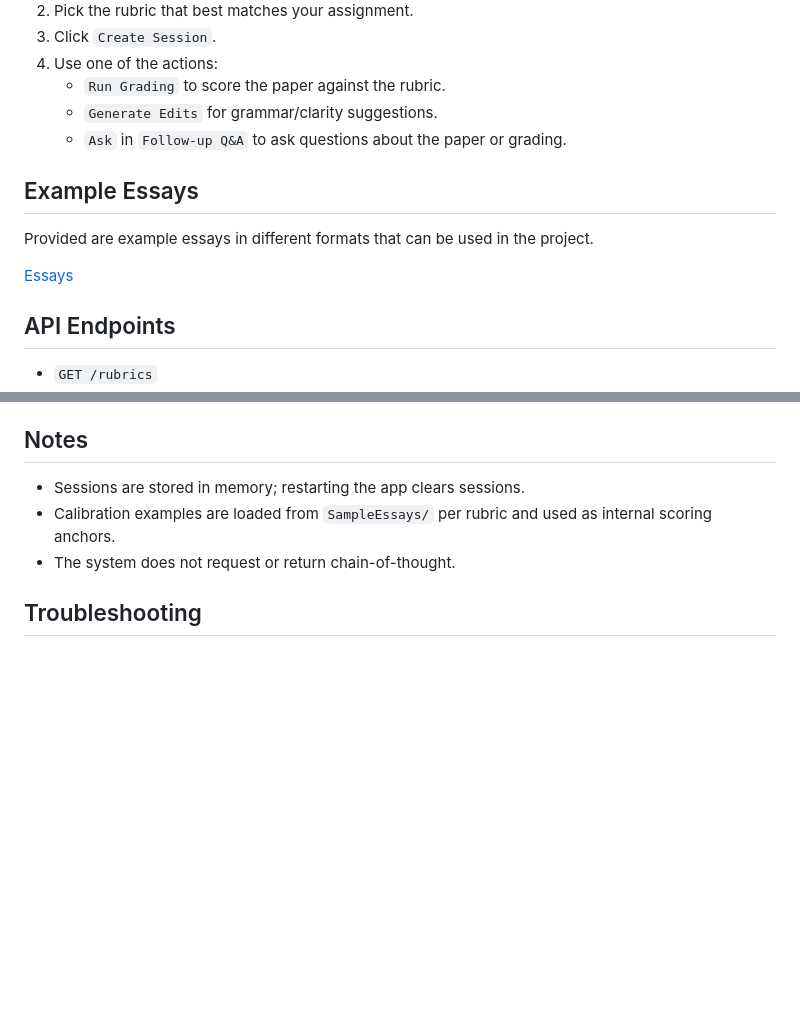
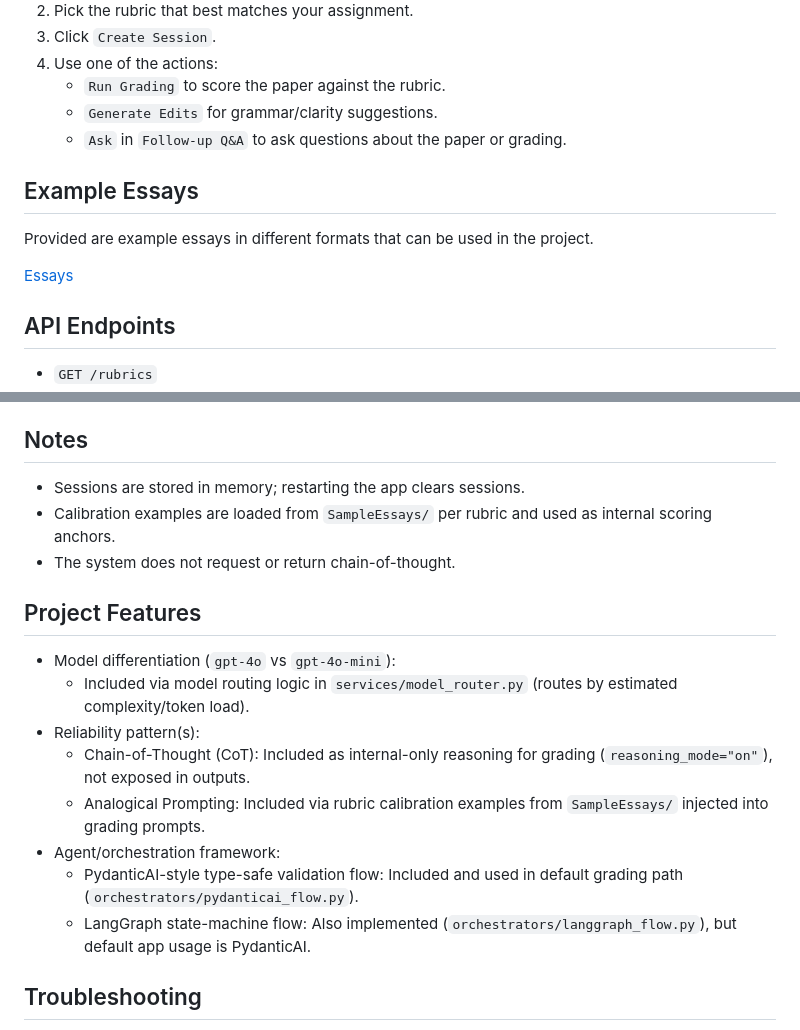
Before and after one commit to CarlostheCorrea/GenAI, a Markdown page: GraderProject/README.md, 2 parts joined by grey strips. Drawn GitHub-style; blank space fills up the shorter version.

Commit message:
Finishing

```diff
--- a/GraderProject/README.md
+++ b/GraderProject/README.md
@@ -78,13 +78,11 @@ uvicorn main:app
    - `Generate Edits` for grammar/clarity suggestions.
    - `Ask` in `Follow-up Q&A` to ask questions about the paper or grading.
 
+## Example Essays
 
-## Example Essays
 Provided are example essays in different formats that can be used in the project.
 
 [Essays](https://github.com/CarlostheCorrea/GenAI/tree/main/GraderProject/ExampleEssays)
-
-
 
 ## API Endpoints
 
@@ -109,6 +107,17 @@ Provided are example essays in different formats that can be used in the project
 - Calibration examples are loaded from `SampleEssays/` per rubric and used as internal scoring anchors.
 - The system does not request or return chain-of-thought.
 
+## Project Features
+
+- Model differentiation (`gpt-4o` vs `gpt-4o-mini`):
+  - Included via model routing logic in `services/model_router.py` (routes by estimated complexity/token load).
+- Reliability pattern(s):
+  - Chain-of-Thought (CoT): Included as internal-only reasoning for grading (`reasoning_mode="on"`), not exposed in outputs.
+  - Analogical Prompting: Included via rubric calibration examples from `SampleEssays/` injected into grading prompts.
+- Agent/orchestration framework:
+  - PydanticAI-style type-safe validation flow: Included and used in default grading path (`orchestrators/pydanticai_flow.py`).
+  - LangGraph state-machine flow: Also implemented (`orchestrators/langgraph_flow.py`), but default app usage is PydanticAI.
+
 ## Troubleshooting
 
 - `OPENAI_API_KEY is not set`:
```
